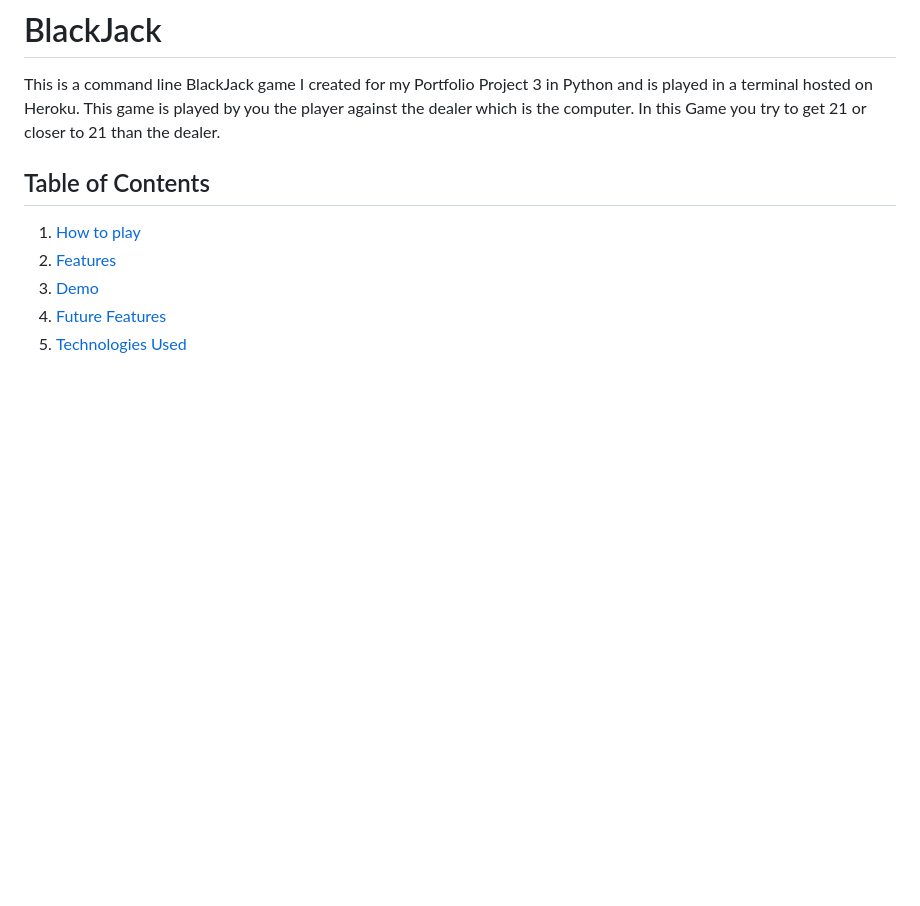
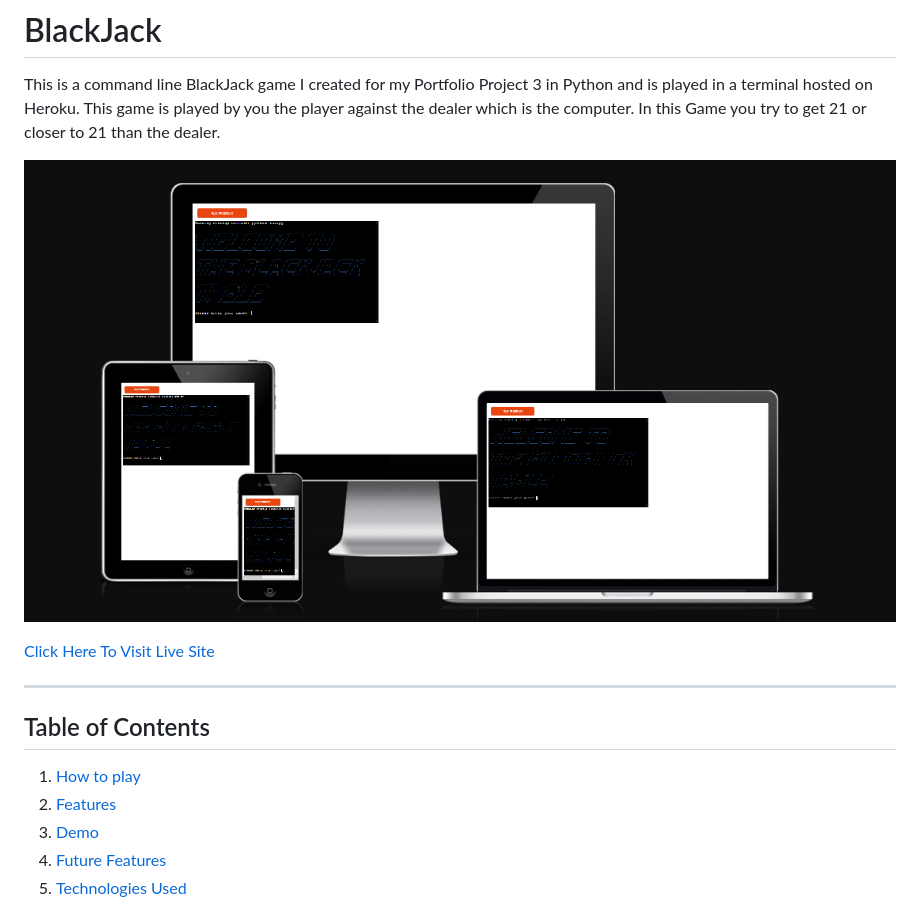
Before and after one commit to kpsdev1/blackjack, a Markdown page: README.md, the part around the change. GitHub-like rendering; pictures changed too: readme-docs/images/amiresponsive.png (added); blank space fills up the shorter version.

Commit message:
adding am i responsive image

```diff
--- a/README.md
+++ b/README.md
@@ -2,6 +2,10 @@
 This is a command line BlackJack game I created for my Portfolio Project 3 in Python and is played in a terminal hosted on Heroku.
 This game is played by you the player against the dealer which is the computer. In this Game you try to get 21 or closer to 21 than the dealer.
 
+ ![Am i responsive image](readme-docs/images/amiresponsive.png)
+
+ [Click Here To Visit Live Site](https://blackjack-10.herokuapp.com/)
+- - -
 
 ## Table of Contents
 1. [How to play](#how-to-play)
```
